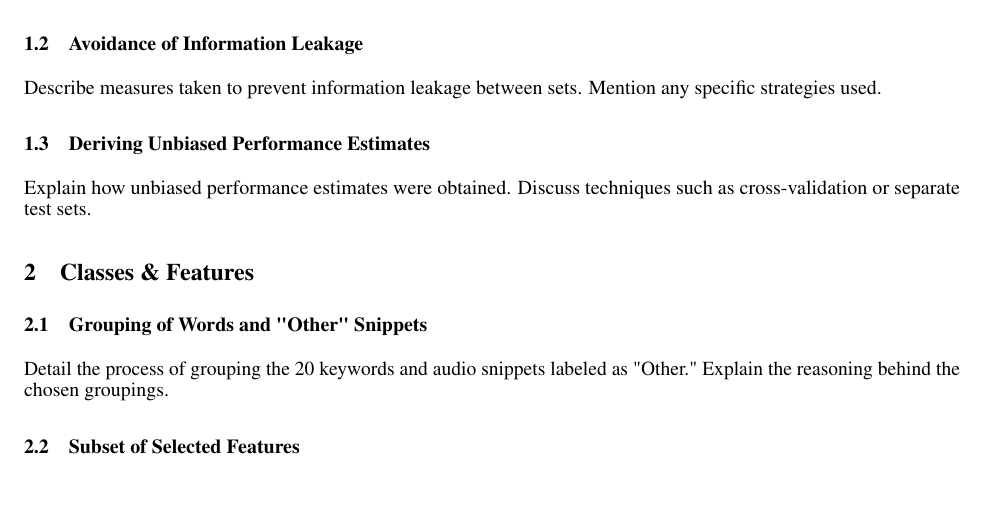
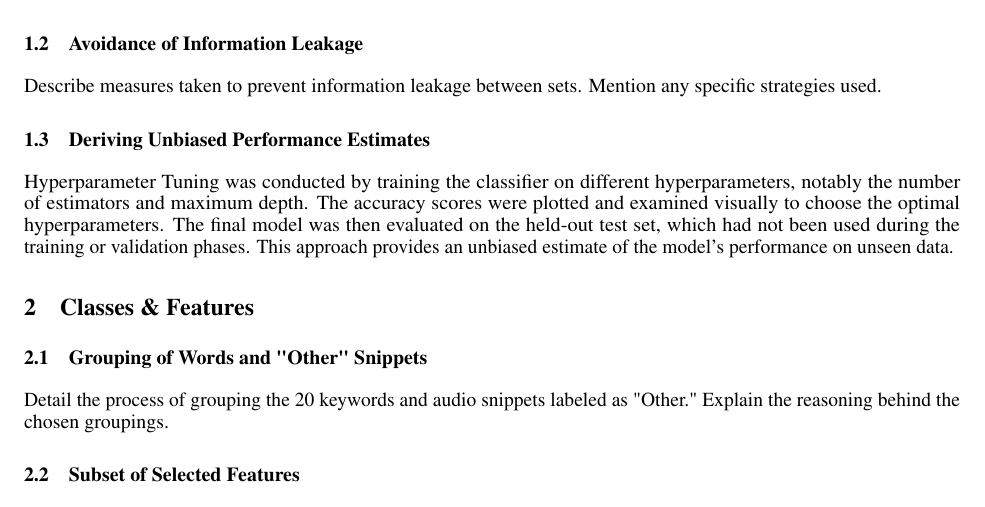
Before and after one commit to wolfram-laube/mlpc-project_team-park, a LaTeX paper (task_3/report.tex, which reads task_3/report_section1_data_split.tex): part of page 1 of 3, cut so that both start at the same text. Compiled offline with pdfLaTeX.

Commit message:
Update report_section1_data_split.tex

```diff
--- a/task_3/report_section1_data_split.tex
+++ b/task_3/report_section1_data_split.tex
@@ -7,4 +7,5 @@ Discuss how the dataset is divided into training, validation, and test sets. Exp
 Describe measures taken to prevent information leakage between sets. Mention any specific strategies used.
 
 \subsection{Deriving Unbiased Performance Estimates}
-Explain how unbiased performance estimates were obtained. Discuss techniques such as cross-validation or separate test sets.
+Hyperparameter Tuning was conducted by training the classifier on different hyperparameters, notably the number of estimators and maximum depth. The accuracy scores were plotted and examined visually to choose the optimal hyperparameters.
+The final model was then evaluated on the held-out test set, which had not been used during the training or validation phases. This approach provides an unbiased estimate of the model's performance on unseen data.
```
